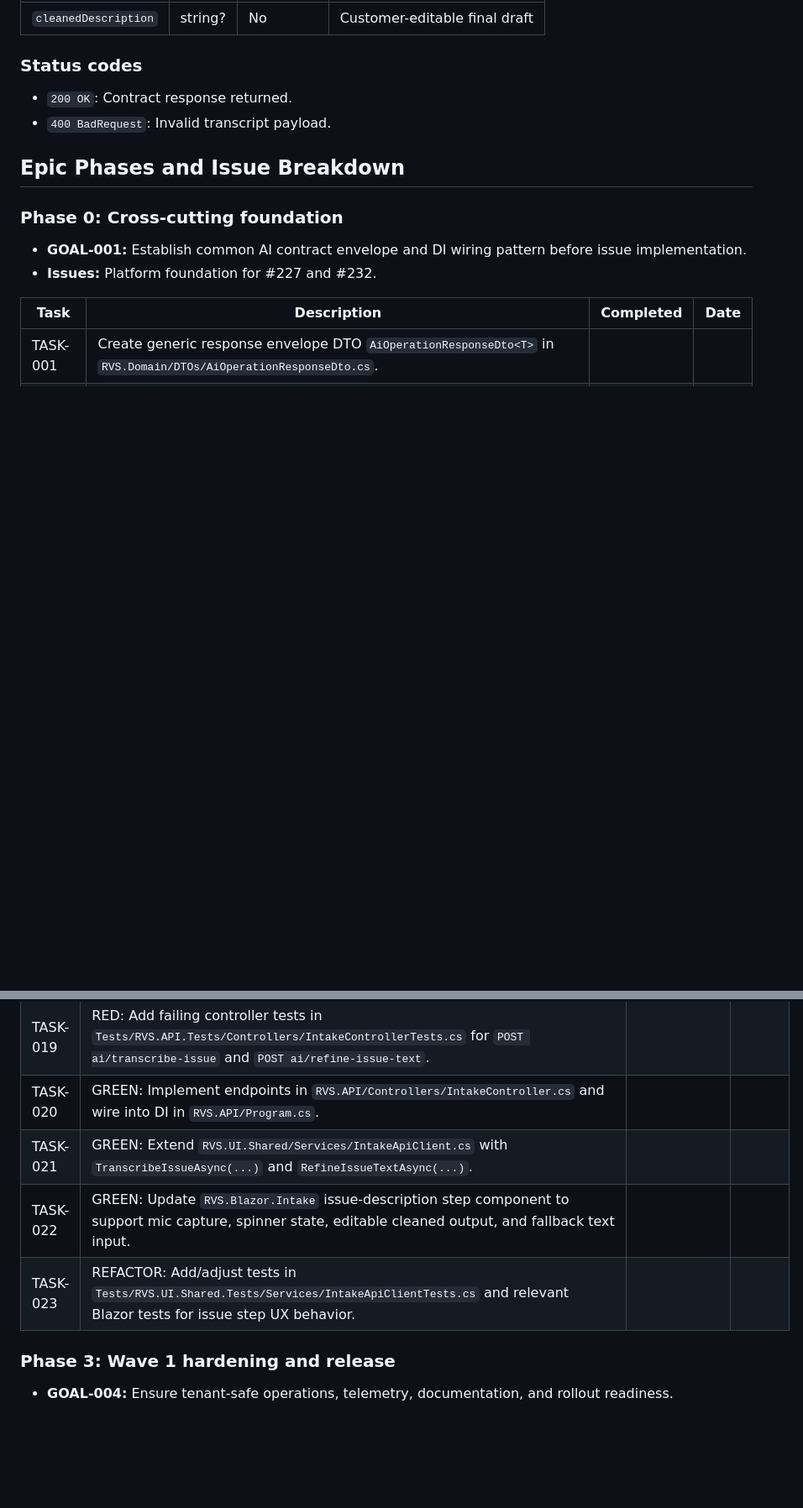
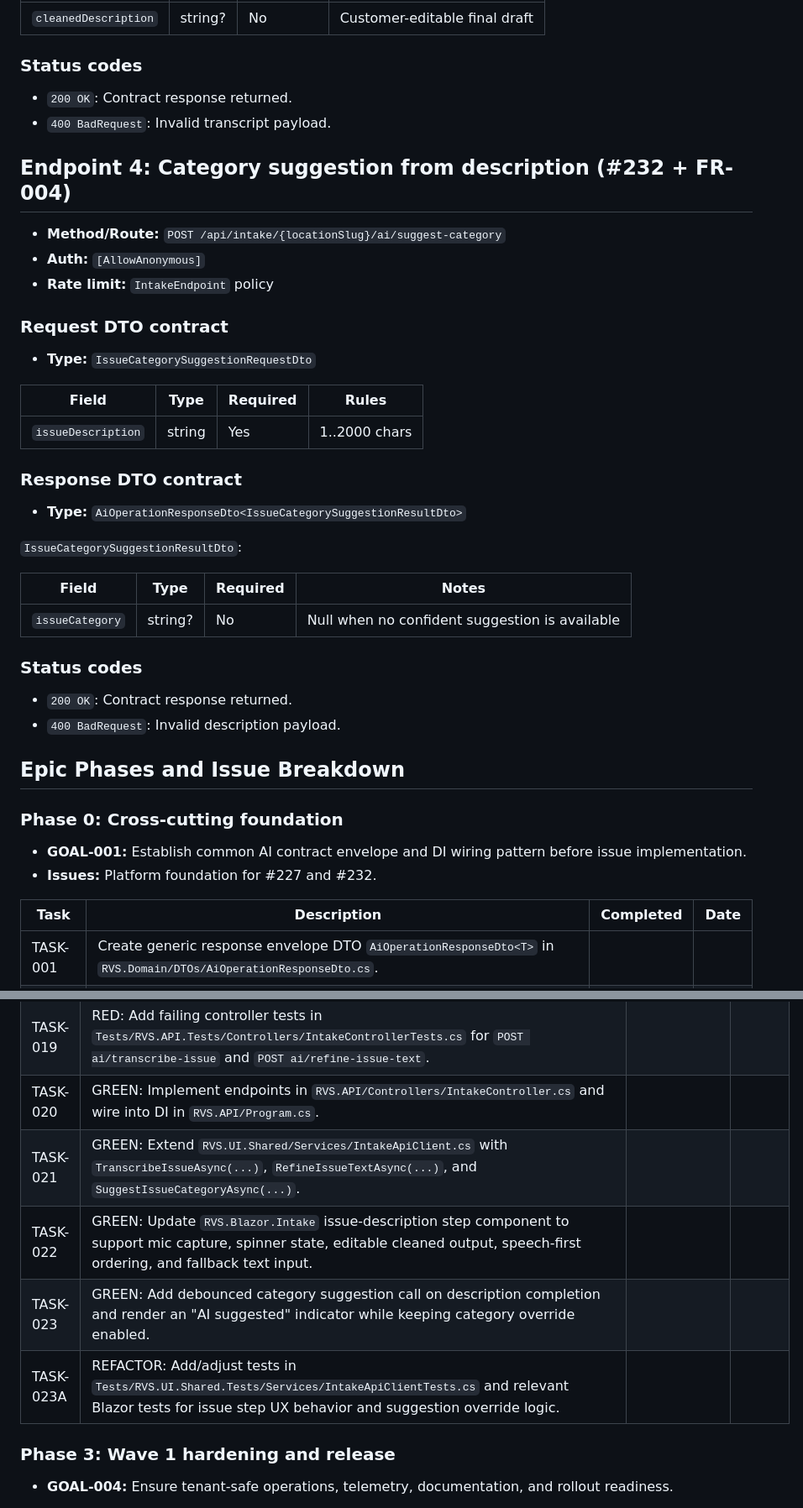
Before and after one commit to markarnoldutah/RVS, a Markdown page: Docs/ASOT/AI_Wave1_Implementation_Backlog.md, 2 parts joined by grey strips. Shown at 84% size. Rendered like a GitHub page; blank space fills up the shorter version.

Commit message:
updating AI docs to include category suggestion for Intake

```diff
--- a/Docs/ASOT/AI_Wave1_Implementation_Backlog.md
+++ b/Docs/ASOT/AI_Wave1_Implementation_Backlog.md
@@ -133,6 +133,35 @@
 - `200 OK`: Contract response returned.
 - `400 BadRequest`: Invalid transcript payload.
 
+## Endpoint 4: Category suggestion from description (#232 + FR-004)
+
+- **Method/Route:** `POST /api/intake/{locationSlug}/ai/suggest-category`
+- **Auth:** `[AllowAnonymous]`
+- **Rate limit:** `IntakeEndpoint` policy
+
+### Request DTO contract
+
+- **Type:** `IssueCategorySuggestionRequestDto`
+
+| Field | Type | Required | Rules |
+|------|------|----------|------|
+| `issueDescription` | string | Yes | 1..2000 chars |
+
+### Response DTO contract
+
+- **Type:** `AiOperationResponseDto<IssueCategorySuggestionResultDto>`
+
+`IssueCategorySuggestionResultDto`:
+
+| Field | Type | Required | Notes |
+|------|------|----------|------|
+| `issueCategory` | string? | No | Null when no confident suggestion is available |
+
+### Status codes
+
+- `200 OK`: Contract response returned.
+- `400 BadRequest`: Invalid description payload.
+
 ## Epic Phases and Issue Breakdown
 
 ### Phase 0: Cross-cutting foundation
@@ -176,9 +205,10 @@
 | TASK-018 | GREEN: Implement services `RVS.API/Integrations/AzureSpeechToTextService.cs`, `RVS.API/Integrations/MockSpeechToTextService.cs`, `RVS.API/Integrations/AzureOpenAiIssueTextRefinementService.cs`, `RVS.API/Integrations/RuleBasedIssueTextRefinementService.cs`. |  |  |
 | TASK-019 | RED: Add failing controller tests in `Tests/RVS.API.Tests/Controllers/IntakeControllerTests.cs` for `POST ai/transcribe-issue` and `POST ai/refine-issue-text`. |  |  |
 | TASK-020 | GREEN: Implement endpoints in `RVS.API/Controllers/IntakeController.cs` and wire into DI in `RVS.API/Program.cs`. |  |  |
-| TASK-021 | GREEN: Extend `RVS.UI.Shared/Services/IntakeApiClient.cs` with `TranscribeIssueAsync(...)` and `RefineIssueTextAsync(...)`. |  |  |
-| TASK-022 | GREEN: Update `RVS.Blazor.Intake` issue-description step component to support mic capture, spinner state, editable cleaned output, and fallback text input. |  |  |
-| TASK-023 | REFACTOR: Add/adjust tests in `Tests/RVS.UI.Shared.Tests/Services/IntakeApiClientTests.cs` and relevant Blazor tests for issue step UX behavior. |  |  |
+| TASK-021 | GREEN: Extend `RVS.UI.Shared/Services/IntakeApiClient.cs` with `TranscribeIssueAsync(...)`, `RefineIssueTextAsync(...)`, and `SuggestIssueCategoryAsync(...)`. |  |  |
+| TASK-022 | GREEN: Update `RVS.Blazor.Intake` issue-description step component to support mic capture, spinner state, editable cleaned output, speech-first ordering, and fallback text input. |  |  |
+| TASK-023 | GREEN: Add debounced category suggestion call on description completion and render an "AI suggested" indicator while keeping category override enabled. |  |  |
+| TASK-023A | REFACTOR: Add/adjust tests in `Tests/RVS.UI.Shared.Tests/Services/IntakeApiClientTests.cs` and relevant Blazor tests for issue step UX behavior and suggestion override logic. |  |  |
 
 ### Phase 3: Wave 1 hardening and release
 
```
Also changed, not shown: other parts of Docs/ASOT/AI_Wave1_Implementation_Backlog.md (+5 -2 lines), Docs/ASOT/AI_Architecture_Blueprint.md (+7 -1 lines).
